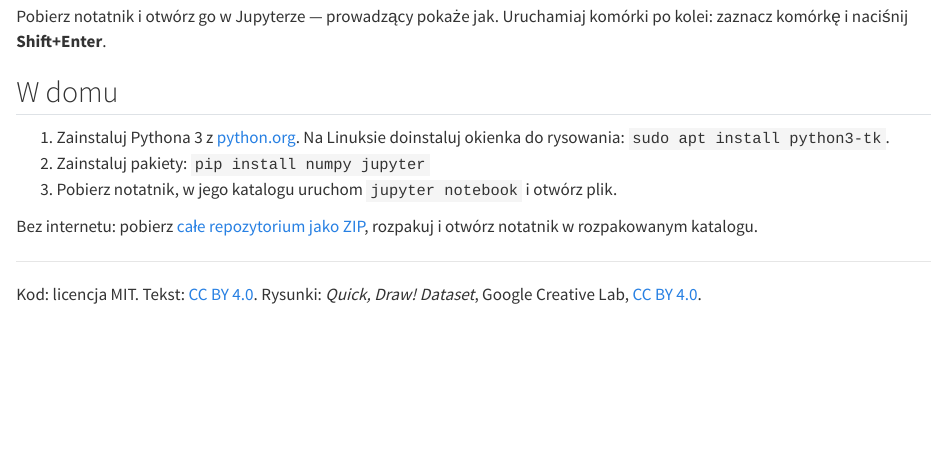
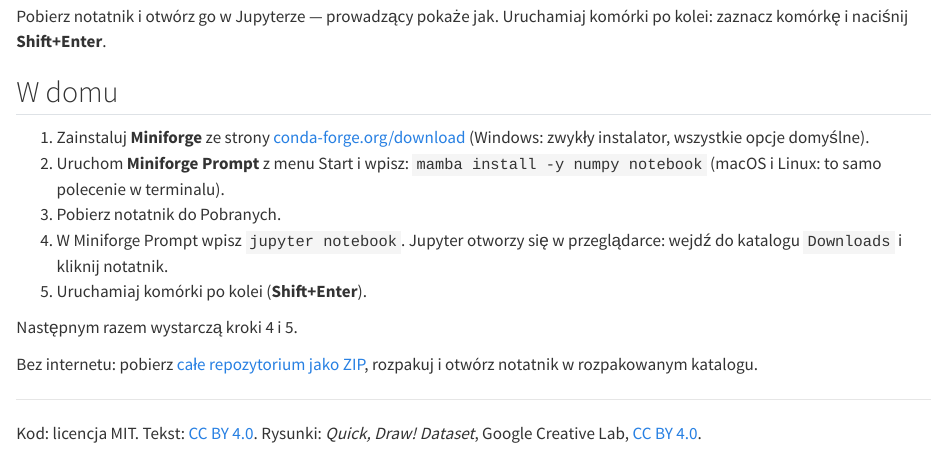
Before and after one commit to rodakt/obrazy-cnn, a Quarto document (index.qmd): the page in a window 1100 px wide, from 270 px down. Rendered offline with R 4.5, knitr and Pandoc in place of Quarto, with nearby package versions.

Commit message:
Instalacja w domu przez Miniforge (Windows na pierwszym miejscu)
Co-Authored-By: Claude Opus 5.5 <noreply@anthropic.com>

```diff
--- a/index.qmd
+++ b/index.qmd
@@ -14,10 +14,16 @@
 
 ## W domu
 
-1. Zainstaluj Pythona 3 z [python.org](https://www.python.org/downloads/).
-   Na Linuksie doinstaluj okienka do rysowania: `sudo apt install python3-tk`.
-2. Zainstaluj pakiety: `pip install numpy jupyter`
-3. Pobierz notatnik, w jego katalogu uruchom `jupyter notebook` i otwórz plik.
+1. Zainstaluj **Miniforge** ze strony [conda-forge.org/download](https://conda-forge.org/download/)
+   (Windows: zwykły instalator, wszystkie opcje domyślne).
+2. Uruchom **Miniforge Prompt** z menu Start i wpisz: `mamba install -y numpy notebook`
+   (macOS i Linux: to samo polecenie w terminalu).
+3. Pobierz notatnik do Pobranych.
+4. W Miniforge Prompt wpisz `jupyter notebook`. Jupyter otworzy się w przeglądarce:
+   wejdź do katalogu `Downloads` i kliknij notatnik.
+5. Uruchamiaj komórki po kolei (**Shift+Enter**).
+
+Następnym razem wystarczą kroki 4 i 5.
 
 Bez internetu: pobierz [całe repozytorium jako ZIP](https://github.com/rodakt/obrazy-cnn/archive/refs/heads/main.zip),
 rozpakuj i otwórz notatnik w rozpakowanym katalogu.
```
Also changed, not shown: README.md.
